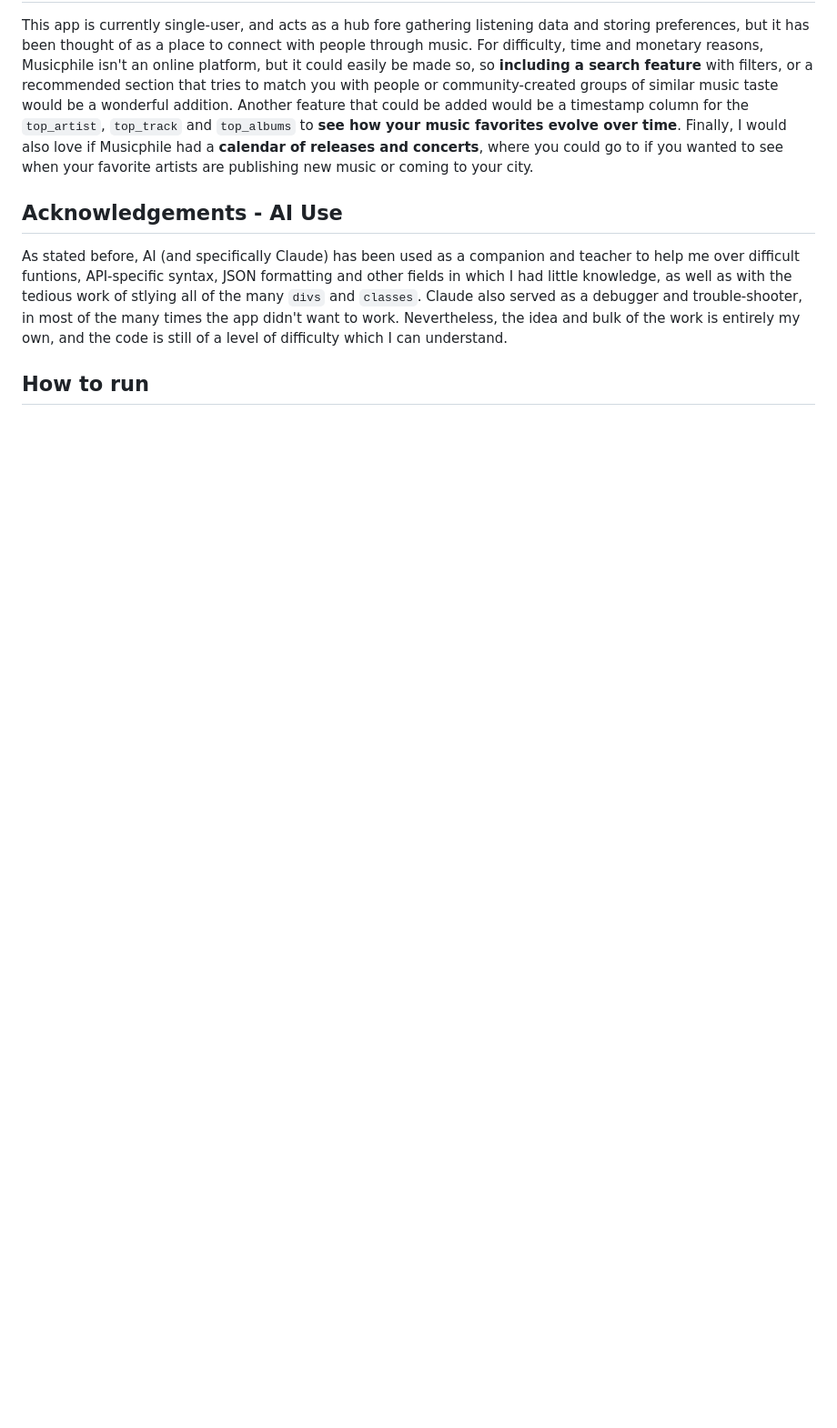
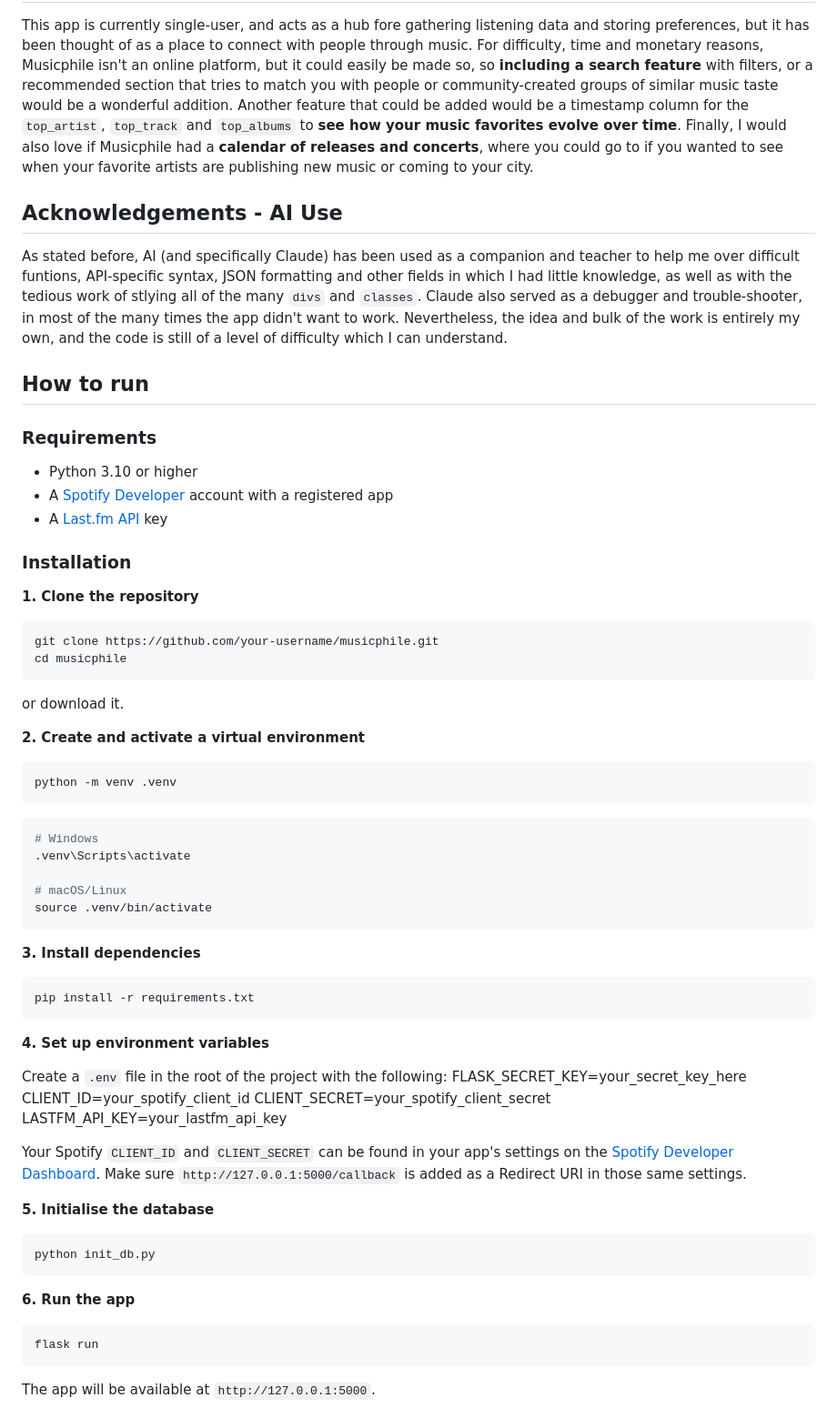
Before and after one commit to GonSoto/musicphile, a Markdown page: README.md, the part around the change. Shown at 91% size. GitHub-like rendering; blank space fills up the shorter version.

Commit message:
V4 of README

````diff
--- a/README.md
+++ b/README.md
@@ -79,3 +79,55 @@ Finally, I would also love if Musicphile had a **calendar of releases and concer
 As stated before, AI (and specifically Claude) has been used as a companion and teacher to help me over difficult funtions, API-specific syntax, JSON formatting and other fields in which I had little knowledge, as well as with the tedious work of stlying all of the many `divs` and `classes`. Claude also served as a debugger and trouble-shooter, in most of the many times the app didn't want to work. Nevertheless, the idea and bulk of the work is entirely my own, and the code is still of a level of difficulty which I can understand.
 
 ## How to run
+### Requirements
+- Python 3.10 or higher
+- A [Spotify Developer](https://developer.spotify.com/dashboard) account with a registered app
+- A [Last.fm API](https://www.last.fm/api/account/create) key
+
+### Installation
+
+**1. Clone the repository**
+```bash
+git clone https://github.com/your-username/musicphile.git
+cd musicphile
+```
+or download it.
+
+**2. Create and activate a virtual environment**
+```bash
+python -m venv .venv
+```
+```bash
+# Windows
+.venv\Scripts\activate
+
+# macOS/Linux
+source .venv/bin/activate
+```
+
+**3. Install dependencies**
+```bash
+pip install -r requirements.txt
+```
+
+**4. Set up environment variables**
+
+Create a `.env` file in the root of the project with the following:
+FLASK_SECRET_KEY=your_secret_key_here
+CLIENT_ID=your_spotify_client_id
+CLIENT_SECRET=your_spotify_client_secret
+LASTFM_API_KEY=your_lastfm_api_key
+
+Your Spotify `CLIENT_ID` and `CLIENT_SECRET` can be found in your app's settings on the [Spotify Developer Dashboard](https://developer.spotify.com/dashboard). Make sure `http://127.0.0.1:5000/callback` is added as a Redirect URI in those same settings.
+
+**5. Initialise the database**
+```bash
+python init_db.py
+```
+
+**6. Run the app**
+```bash
+flask run
+```
+
+The app will be available at `http://127.0.0.1:5000`.
````
